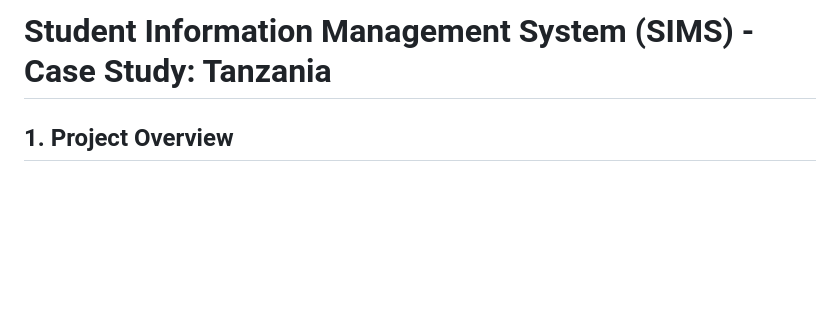
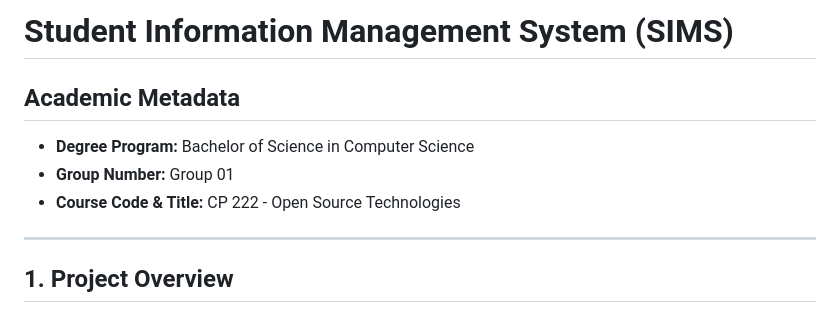
Before and after one commit to expertmib/OpenSource_Assignment_BSC_CS_GROUP_01, a Markdown page: README.md, the part around the change. Drawn GitHub-style; blank space fills up the shorter version.

Commit message:
Added comprehensive project documentation inside of README.md for Part D validation

```diff
--- a/README.md
+++ b/README.md
@@ -1,4 +1,11 @@
-# Student Information Management System (SIMS) - Case Study: Tanzania
+# Student Information Management System (SIMS)
+
+## Academic Metadata
+* **Degree Program:** Bachelor of Science in Computer Science
+* **Group Number:** Group 01
+* **Course Code & Title:** CP 222 - Open Source Technologies
+
+---
 
 ## 1. Project Overview
 The **Student Information Management System (SIMS)** is a lightweight, responsive, and secure full-stack web application designed to digitize student records management in both Primary and Secondary schools within the Tanzanian educational context.
```
